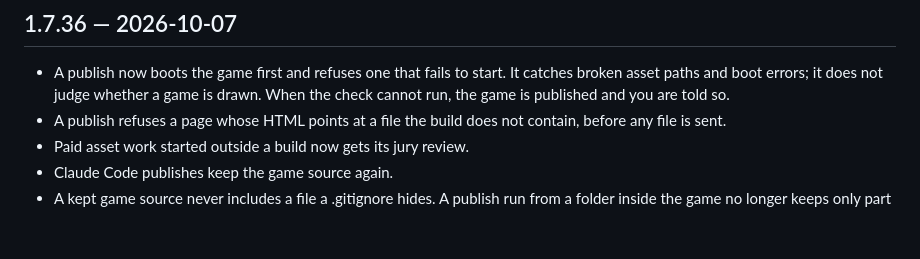
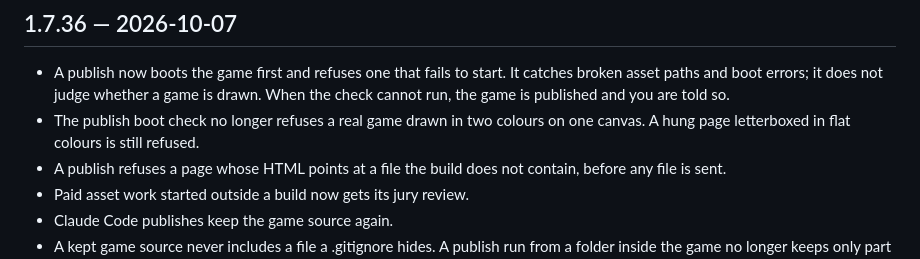
Before and after one commit to gamebyte-ai/ongame-cli, a Markdown page: CHANGELOG.md, the part around the change. Rendered like a GitHub page; blank space fills up the shorter version.

Commit message:
docs: note that the boot check accepts real two-colour games
Carries ongame PR 341 into the 1.7.36 notes.

Co-Authored-By: Claude Opus 5.5 <noreply@anthropic.com>

```diff
--- a/CHANGELOG.md
+++ b/CHANGELOG.md
@@ -3,6 +3,7 @@
 ## 1.7.36 — 2026-10-07
 
 - A publish now boots the game first and refuses one that fails to start. It catches broken asset paths and boot errors; it does not judge whether a game is drawn. When the check cannot run, the game is published and you are told so.
+- The publish boot check no longer refuses a real game drawn in two colours on one canvas. A hung page letterboxed in flat colours is still refused.
 - A publish refuses a page whose HTML points at a file the build does not contain, before any file is sent.
 - Paid asset work started outside a build now gets its jury review.
 - Claude Code publishes keep the game source again.
```
